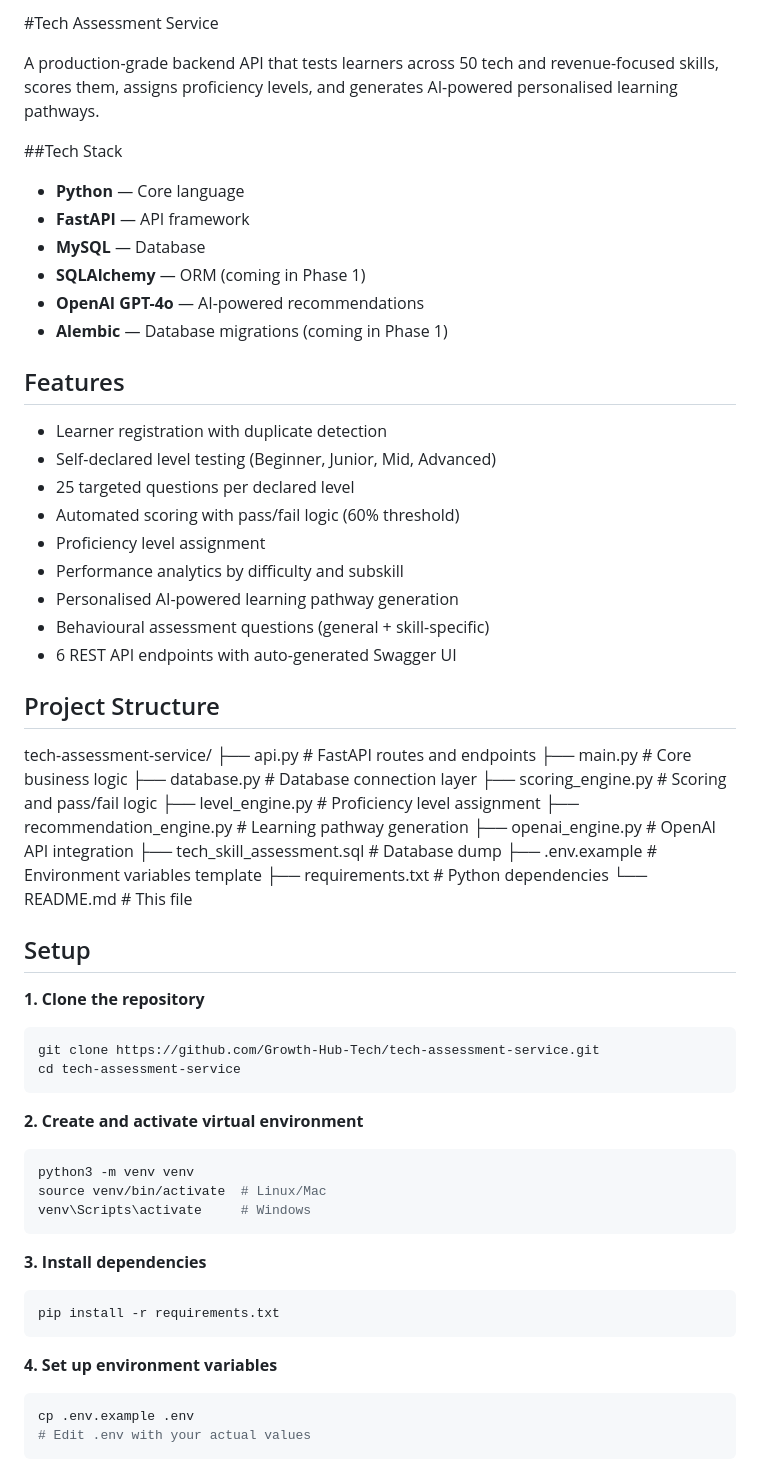
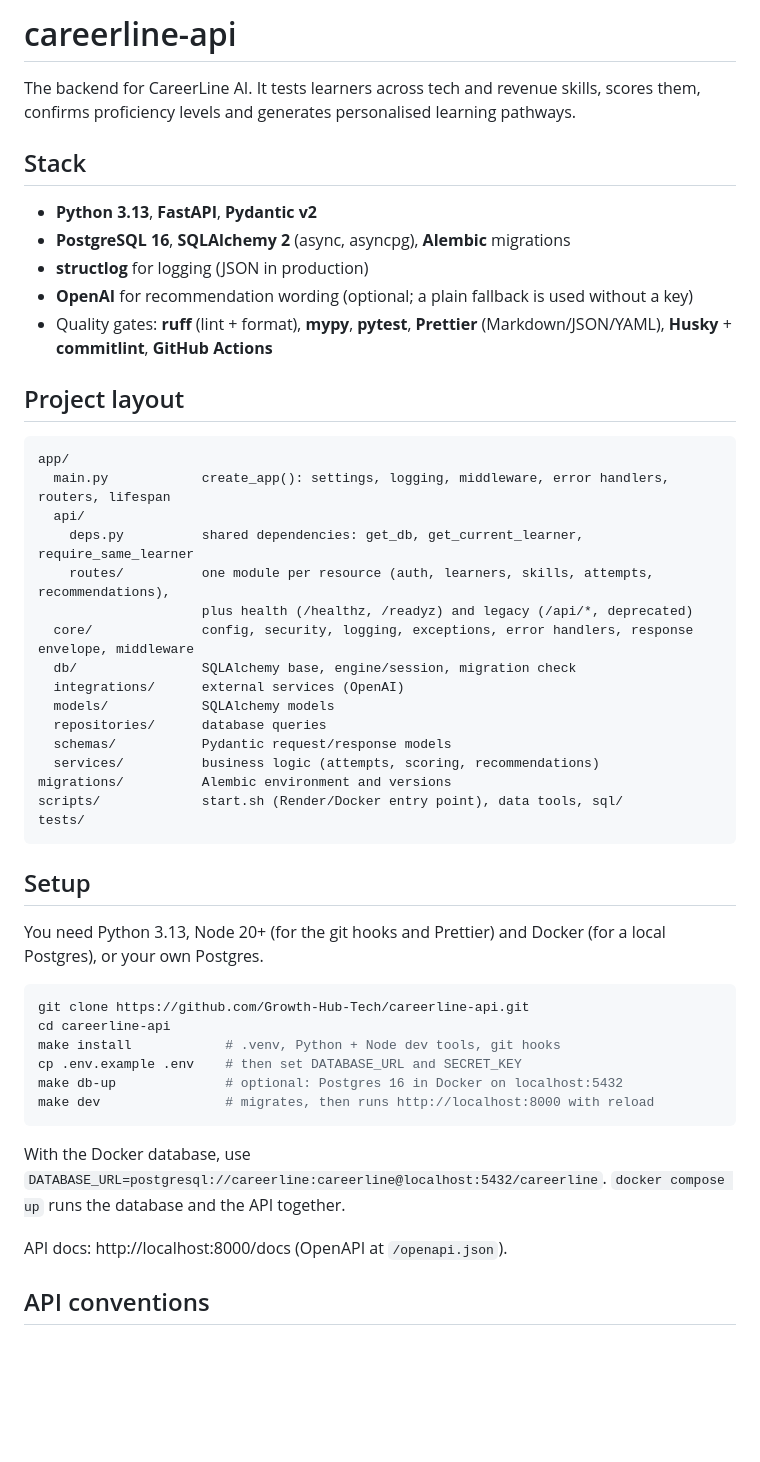
Before and after one commit to Growth-Hub-Tech/careerline-api, a Markdown page: README.md, the part around one of its changes. Rendered like a GitHub page; blank space fills up the shorter version.

Commit message:
docs: rewrite the README for careerline-api

````diff
--- a/README.md
+++ b/README.md
@@ -1,65 +1,52 @@
-#Tech Assessment Service
+# careerline-api
 
-A production-grade backend API that tests learners across 50 tech and revenue-focused skills, scores them, assigns proficiency levels, and generates AI-powered personalised learning pathways.
+The backend for CareerLine AI. It tests learners across tech and revenue skills, scores them, confirms proficiency levels and generates personalised learning pathways.
 
-##Tech Stack
+## Stack
 
-- **Python** — Core language
-- **FastAPI** — API framework
-- **MySQL** — Database
-- **SQLAlchemy** — ORM (coming in Phase 1)
-- **OpenAI GPT-4o** — AI-powered recommendations
-- **Alembic** — Database migrations (coming in Phase 1)
+- **Python 3.13**, **FastAPI**, **Pydantic v2**
+- **PostgreSQL 16**, **SQLAlchemy 2** (async, asyncpg), **Alembic** migrations
+- **structlog** for logging (JSON in production)
+- **OpenAI** for recommendation wording (optional; a plain fallback is used without a key)
+- Quality gates: **ruff** (lint + format), **mypy**, **pytest**, **Prettier** (Markdown/JSON/YAML), **Husky** + **commitlint**, **GitHub Actions**
 
-## Features
-- Learner registration with duplicate detection
-- Self-declared level testing (Beginner, Junior, Mid, Advanced)
-- 25 targeted questions per declared level
-- Automated scoring with pass/fail logic (60% threshold)
-- Proficiency level assignment
-- Performance analytics by difficulty and subskill
-- Personalised AI-powered learning pathway generation
-- Behavioural assessment questions (general + skill-specific)
-- 6 REST API endpoints with auto-generated Swagger UI
+## Project layout
 
-## Project Structure
-tech-assessment-service/
-├── api.py # FastAPI routes and endpoints
-├── main.py # Core business logic
-├── database.py # Database connection layer
-├── scoring_engine.py # Scoring and pass/fail logic
-├── level_engine.py # Proficiency level assignment
-├── recommendation_engine.py # Learning pathway generation
-├── openai_engine.py # OpenAI API integration
-├── tech_skill_assessment.sql # Database dump
-├── .env.example # Environment variables template
-├── requirements.txt # Python dependencies
-└── README.md # This file
-
+```
+app/
+  main.py            create_app(): settings, logging, middleware, error handlers, routers, lifespan
+  api/
+    deps.py          shared dependencies: get_db, get_current_learner, require_same_learner
+    routes/          one module per resource (auth, learners, skills, attempts, recommendations),
+                     plus health (/healthz, /readyz) and legacy (/api/*, deprecated)
+  core/              config, security, logging, exceptions, error handlers, response envelope, middleware
+  db/                SQLAlchemy base, engine/session, migration check
+  integrations/      external services (OpenAI)
+  models/            SQLAlchemy models
+  repositories/      database queries
+  schemas/           Pydantic request/response models
+  services/          business logic (attempts, scoring, recommendations)
+migrations/          Alembic environment and versions
+scripts/             start.sh (Render/Docker entry point), data tools, sql/
+tests/
+```
 
 ## Setup
 
-**1. Clone the repository**
+You need Python 3.13, Node 20+ (for the git hooks and Prettier) and Docker (for a local Postgres), or your own Postgres.
+
 ```bash
-git clone https://github.com/Growth-Hub-Tech/tech-assessment-service.git
-cd tech-assessment-service
+git clone https://github.com/Growth-Hub-Tech/careerline-api.git
+cd careerline-api
+make install            # .venv, Python + Node dev tools, git hooks
+cp .env.example .env    # then set DATABASE_URL and SECRET_KEY
+make db-up              # optional: Postgres 16 in Docker on localhost:5432
+make dev                # migrates, then runs http://localhost:8000 with reload
 ```
 
-**2. Create and activate virtual environment**
-```bash
-python3 -m venv venv
-source venv/bin/activate  # Linux/Mac
-venv\Scripts\activate     # Windows
-```
+With the Docker database, use `DATABASE_URL=postgresql://careerline:careerline@localhost:5432/careerline`. `docker compose up` runs the database and the API together.
 
-**3. Install dependencies**
-```bash
-pip install -r requirements.txt
-```
+API docs: http://localhost:8000/docs (OpenAPI at `/openapi.json`).
 
-**4. Set up environment variables**
-```bash
-cp .env.example .env
-# Edit .env with your actual values
-```
+## API conventions
 
````
Also changed, not shown: other parts of README.md (+77 -31 lines).
